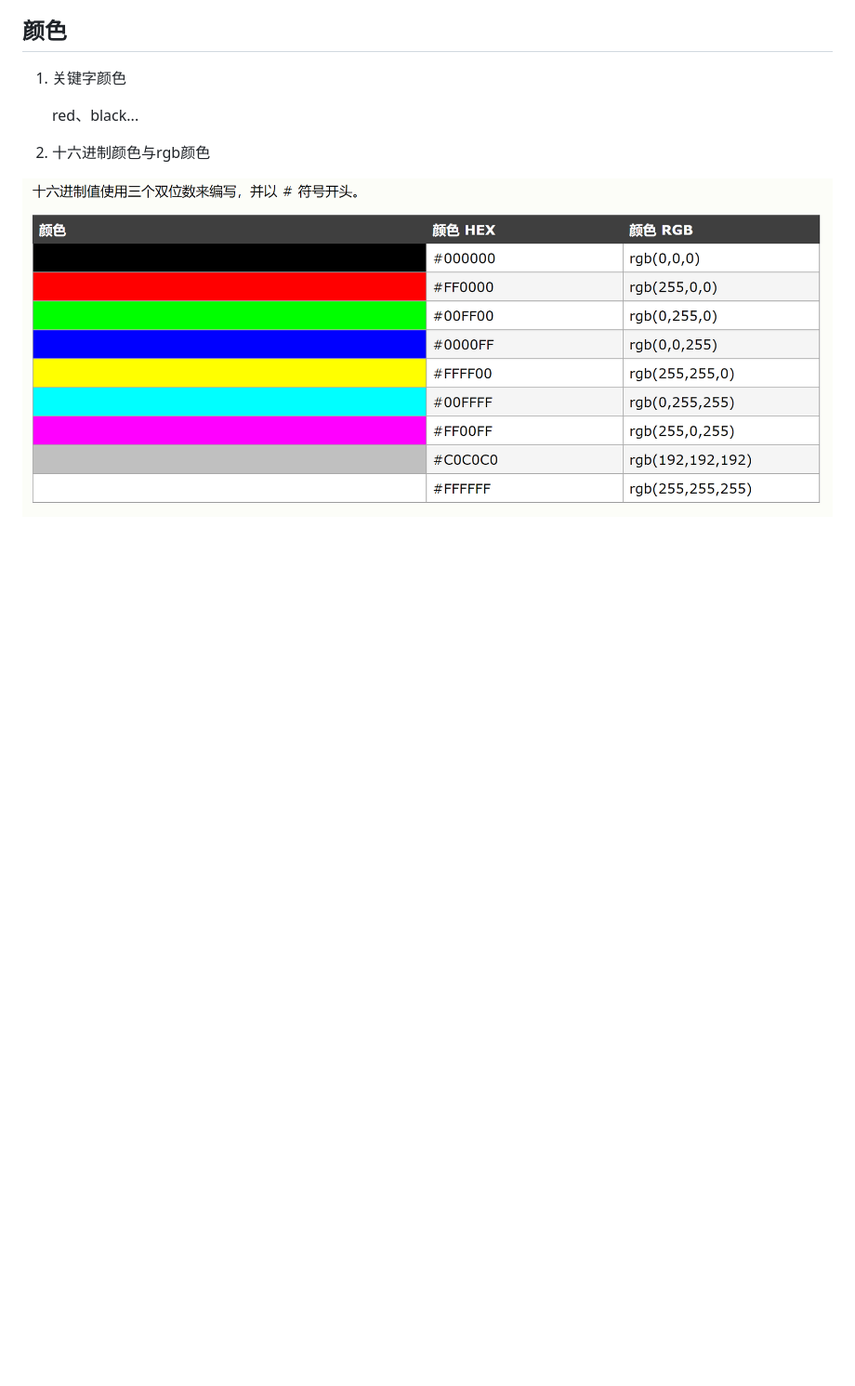
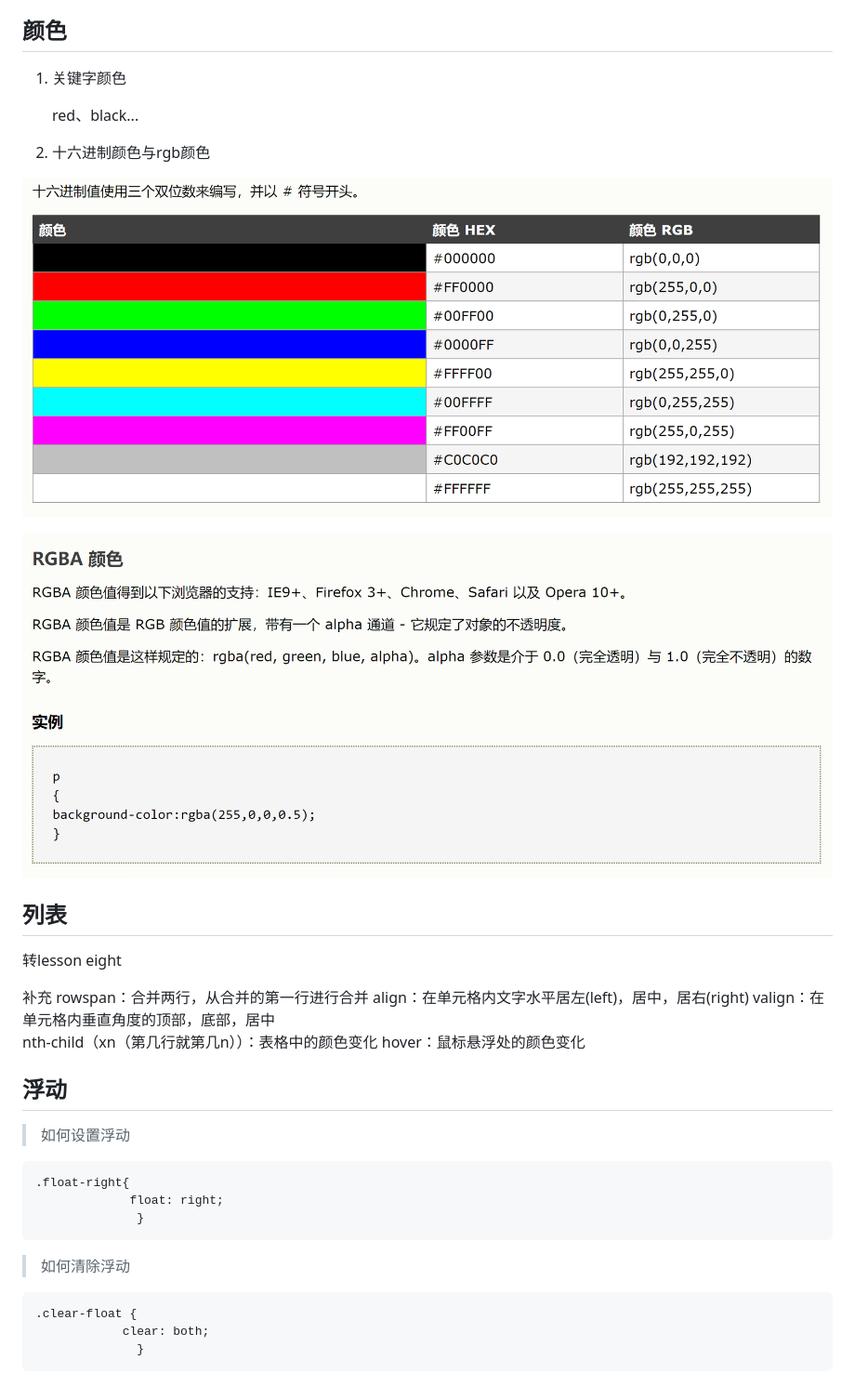
Before and after one commit to zy1228/html-css, a Markdown page: ke-tang-bi-ji-ff08-8.md, the part around the change. Shown: that part at 93% size. Drawn GitHub-style; pictures changed too: assets/QQ截图20190316145053.png (added); blank space fills up the shorter version.

Commit message:
Updates lesson-eight.md
Auto commit by GitBook Editor

```diff
--- a/ke-tang-bi-ji-ff08-8.md
+++ b/ke-tang-bi-ji-ff08-8.md
@@ -102,3 +102,30 @@ a：是一种伪类选择器 （a可以不为标签，可以为类或id）
 2. 十六进制颜色与rgb颜色
 
 ![](/assets/QQ截图20190316144432.png)
+
+![](/assets/QQ截图20190316145053.png)
+
+## 列表
+
+转lesson eight
+
+补充
+rowspan：合并两行，从合并的第一行进行合并
+align：在单元格内文字水平居左(left)，居中，居右(right)
+valign：在单元格内垂直角度的顶部，底部，居中
+nth-child（xn（第几行就第几n））：表格中的颜色变化
+hover：鼠标悬浮处的颜色变化
+
+## 浮动
+
+>如何设置浮动
+
+    .float-right{
+  	             float: right;
+                  }
+
+>如何清除浮动
+
+    .clear-float {
+  	            clear: both;
+                  }
```
Also changed, not shown: lesson-eight.md (+1 -1 lines).
